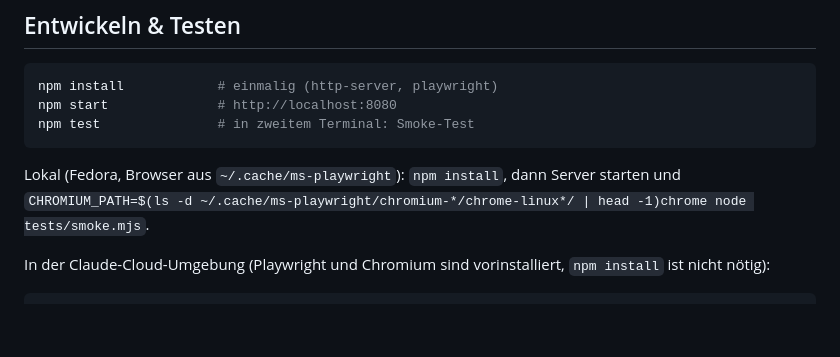
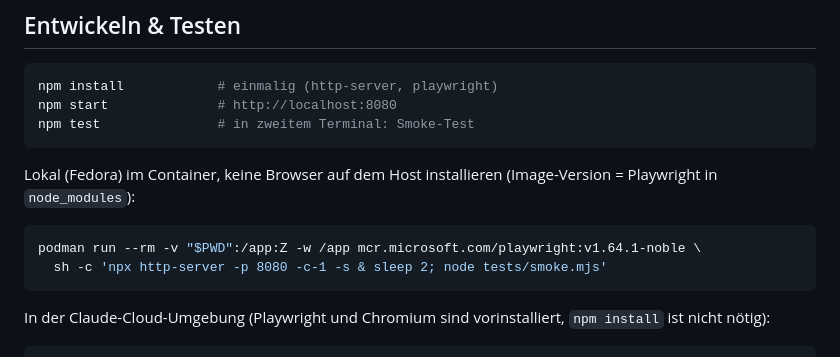
Before and after one commit to listiges-kaenguru/cue-player, a Markdown page: CLAUDE.md, the part around the change. GitHub-like rendering; blank space fills up the shorter version.

````diff
--- a/CLAUDE.md
+++ b/CLAUDE.md
@@ -50,8 +50,12 @@ npm start              # http://localhost:8080
 npm test               # in zweitem Terminal: Smoke-Test
 ```
 
-Lokal (Fedora, Browser aus `~/.cache/ms-playwright`): `npm install`, dann Server starten und
-`CHROMIUM_PATH=$(ls -d ~/.cache/ms-playwright/chromium-*/chrome-linux*/ | head -1)chrome node tests/smoke.mjs`.
+Lokal (Fedora) im Container, keine Browser auf dem Host installieren (Image-Version = Playwright in `node_modules`):
+
+```bash
+podman run --rm -v "$PWD":/app:Z -w /app mcr.microsoft.com/playwright:v1.64.1-noble \
+  sh -c 'npx http-server -p 8080 -c-1 -s & sleep 2; node tests/smoke.mjs'
+```
 
 In der Claude-Cloud-Umgebung (Playwright und Chromium sind vorinstalliert, `npm install` ist nicht nötig):
 
````
Also changed, not shown: CHANGELOG.md (+3 -0 lines).
